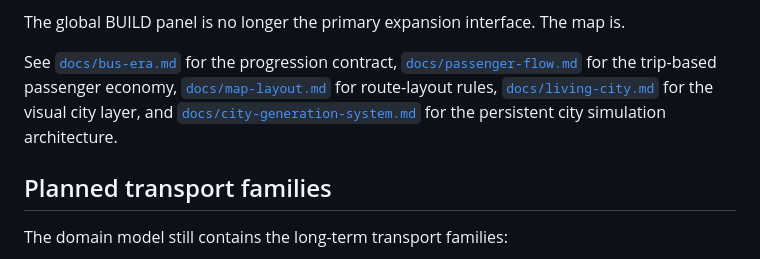
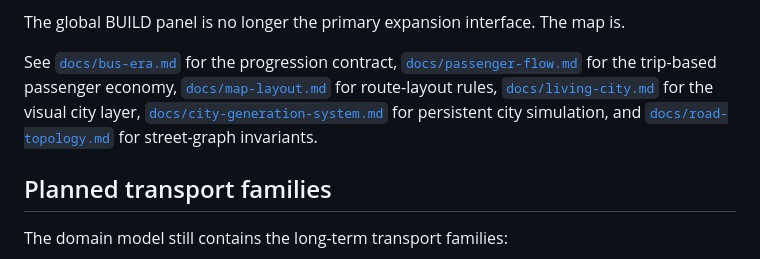
Before and after one commit to DawidCiesla/I_like_networks, a Markdown page: README.md, the part around the change. Drawn GitHub-style.

Commit message:
docs: link road topology contract

```diff
--- a/README.md
+++ b/README.md
@@ -75,7 +75,7 @@ Implemented now:
 
 The global BUILD panel is no longer the primary expansion interface. The map is.
 
-See [`docs/bus-era.md`](docs/bus-era.md) for the progression contract, [`docs/passenger-flow.md`](docs/passenger-flow.md) for the trip-based passenger economy, [`docs/map-layout.md`](docs/map-layout.md) for route-layout rules, [`docs/living-city.md`](docs/living-city.md) for the visual city layer, and [`docs/city-generation-system.md`](docs/city-generation-system.md) for the persistent city simulation architecture.
+See [`docs/bus-era.md`](docs/bus-era.md) for the progression contract, [`docs/passenger-flow.md`](docs/passenger-flow.md) for the trip-based passenger economy, [`docs/map-layout.md`](docs/map-layout.md) for route-layout rules, [`docs/living-city.md`](docs/living-city.md) for the visual city layer, [`docs/city-generation-system.md`](docs/city-generation-system.md) for persistent city simulation, and [`docs/road-topology.md`](docs/road-topology.md) for street-graph invariants.
 
 ## Planned transport families
 
```
